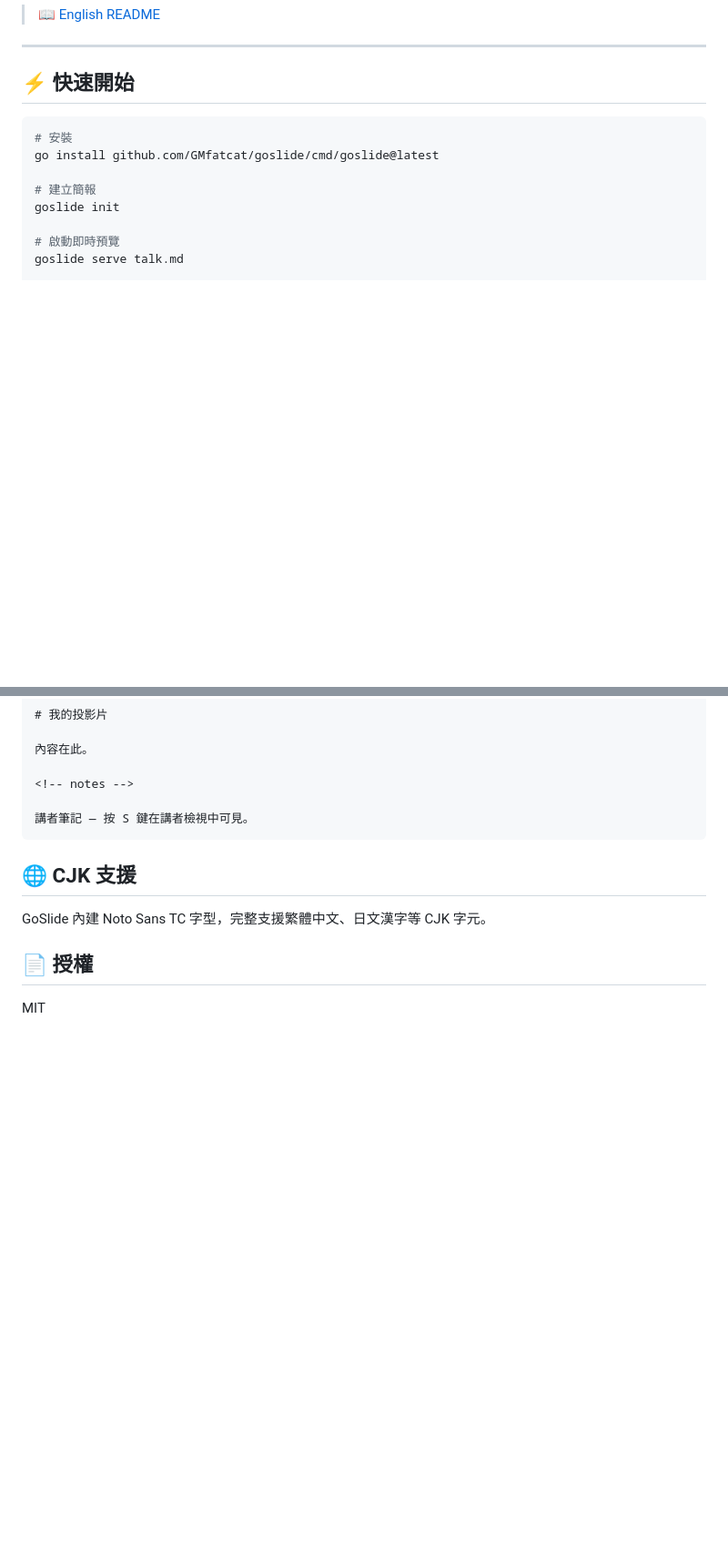
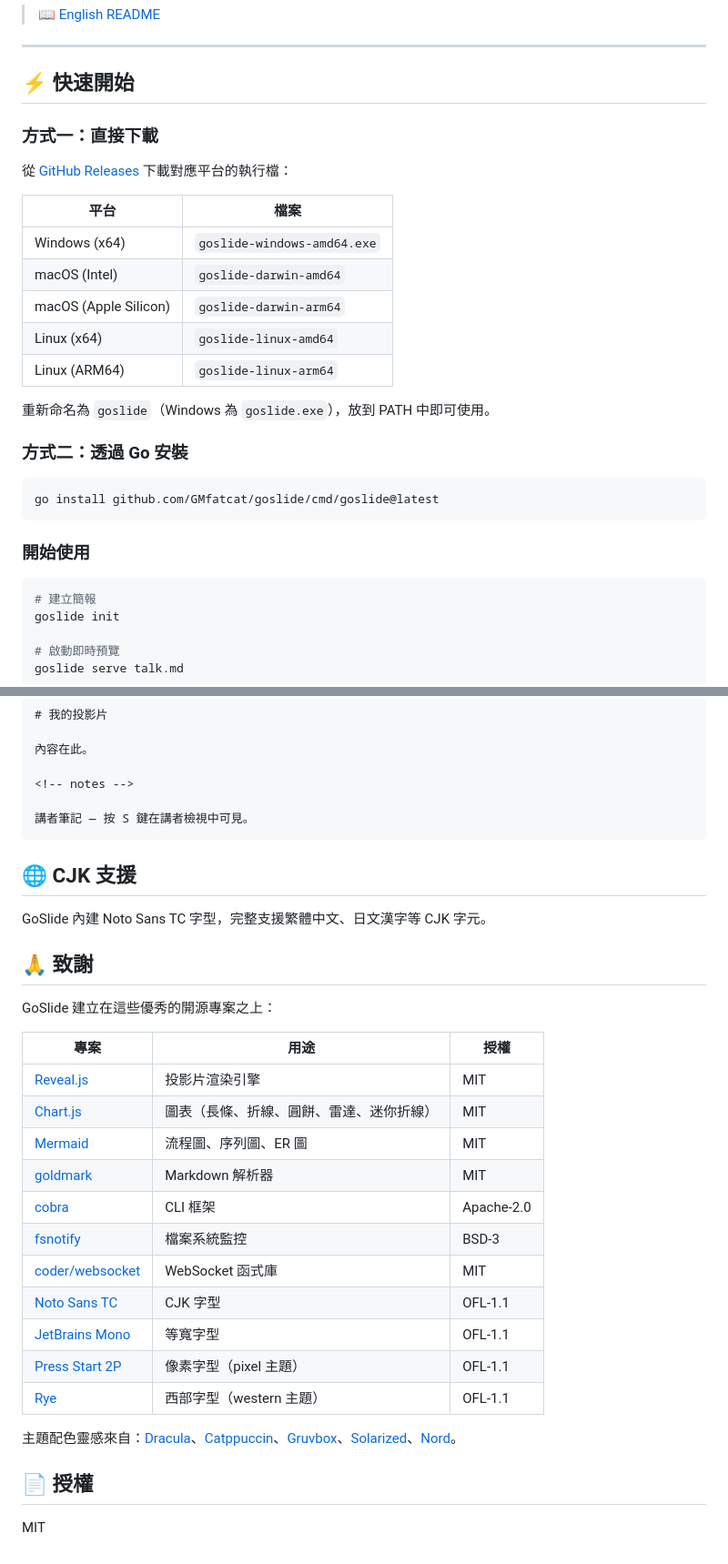
Before and after one commit to GMfatcat/goslide, a Markdown page: README_zh-TW.md, 2 parts joined by grey strips. Shown at 91% size. GitHub-like rendering; blank space fills up the shorter version.

````diff
--- a/README_zh-TW.md
+++ b/README_zh-TW.md
@@ -10,10 +10,29 @@ GoSlide 將 `.md` 檔案轉換為 Reveal.js 簡報，支援即時圖表、流程
 
 ## ⚡ 快速開始
 
+### 方式一：直接下載
+
+從 [GitHub Releases](https://github.com/GMfatcat/goslide/releases) 下載對應平台的執行檔：
+
+| 平台 | 檔案 |
+|------|------|
+| Windows (x64) | `goslide-windows-amd64.exe` |
+| macOS (Intel) | `goslide-darwin-amd64` |
+| macOS (Apple Silicon) | `goslide-darwin-arm64` |
+| Linux (x64) | `goslide-linux-amd64` |
+| Linux (ARM64) | `goslide-linux-arm64` |
+
+重新命名為 `goslide`（Windows 為 `goslide.exe`），放到 PATH 中即可使用。
+
+### 方式二：透過 Go 安裝
+
 ```bash
-# 安裝
 go install github.com/GMfatcat/goslide/cmd/goslide@latest
+```
 
+### 開始使用
+
+```bash
 # 建立簡報
 goslide init
 
@@ -160,6 +179,26 @@ transition: perspective  # 3D Y 軸旋轉
 
 GoSlide 內建 Noto Sans TC 字型，完整支援繁體中文、日文漢字等 CJK 字元。
 
+## 🙏 致謝
+
+GoSlide 建立在這些優秀的開源專案之上：
+
+| 專案 | 用途 | 授權 |
+|------|------|------|
+| [Reveal.js](https://revealjs.com/) | 投影片渲染引擎 | MIT |
+| [Chart.js](https://www.chartjs.org/) | 圖表（長條、折線、圓餅、雷達、迷你折線） | MIT |
+| [Mermaid](https://mermaid.js.org/) | 流程圖、序列圖、ER 圖 | MIT |
+| [goldmark](https://github.com/yuin/goldmark) | Markdown 解析器 | MIT |
+| [cobra](https://github.com/spf13/cobra) | CLI 框架 | Apache-2.0 |
+| [fsnotify](https://github.com/fsnotify/fsnotify) | 檔案系統監控 | BSD-3 |
+| [coder/websocket](https://github.com/coder/websocket) | WebSocket 函式庫 | MIT |
+| [Noto Sans TC](https://fonts.google.com/noto/specimen/Noto+Sans+TC) | CJK 字型 | OFL-1.1 |
+| [JetBrains Mono](https://www.jetbrains.com/lp/mono/) | 等寬字型 | OFL-1.1 |
+| [Press Start 2P](https://fonts.google.com/specimen/Press+Start+2P) | 像素字型（pixel 主題） | OFL-1.1 |
+| [Rye](https://fonts.google.com/specimen/Rye) | 西部字型（western 主題） | OFL-1.1 |
+
+主題配色靈感來自：[Dracula](https://draculatheme.com/)、[Catppuccin](https://github.com/catppuccin/catppuccin)、[Gruvbox](https://github.com/morhetz/gruvbox)、[Solarized](https://ethanschoonover.com/solarized/)、[Nord](https://www.nordtheme.com/)。
+
 ## 📄 授權
 
 MIT
````
Also changed, not shown: README.md (+40 -1 lines), RELEASE_NOTES.md (added, +82 -0 lines).
